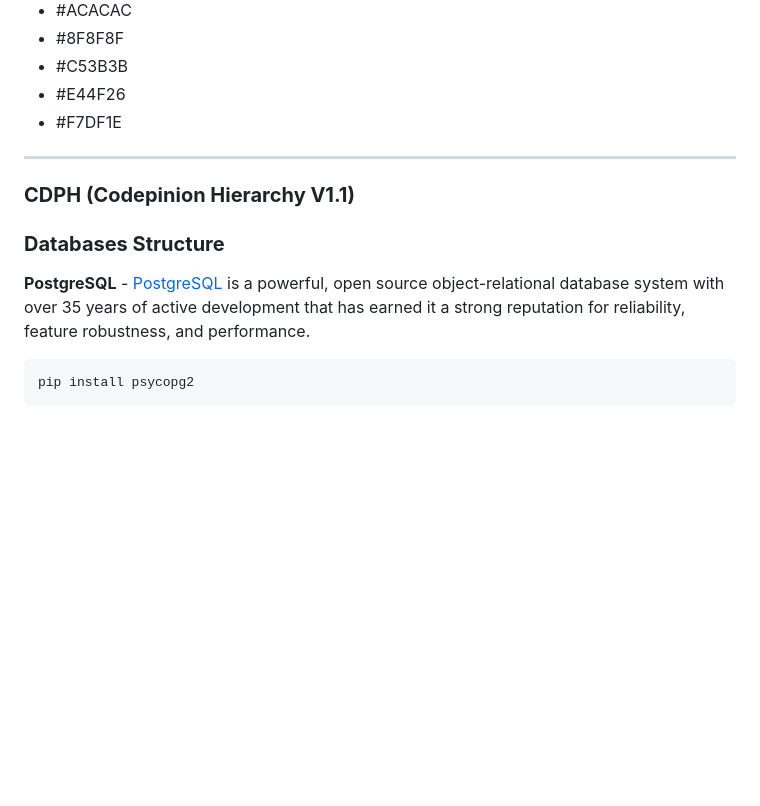
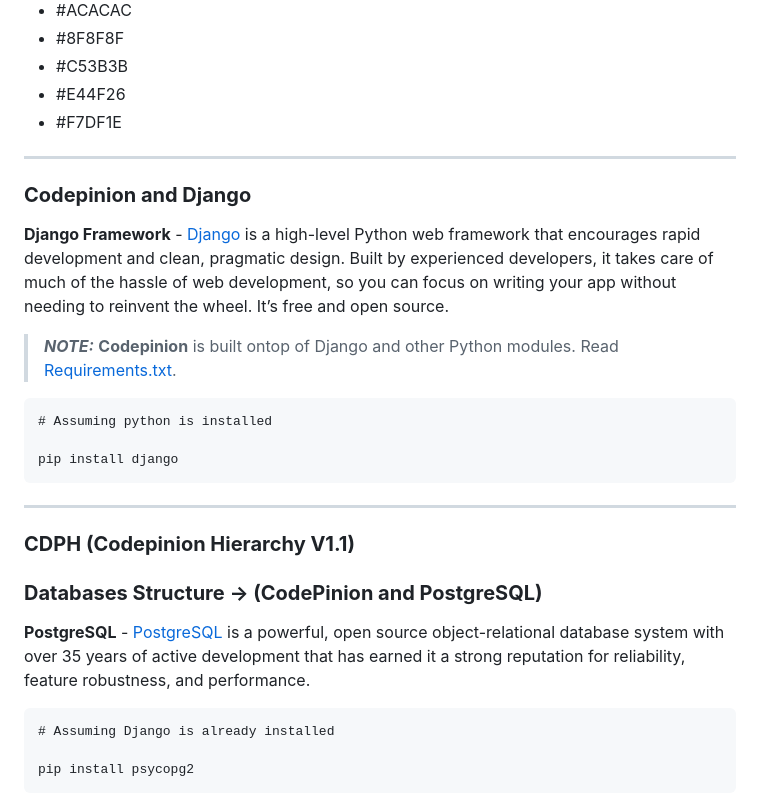
Before and after one commit to AlexNdungu/CodePinion-Web, a Markdown page: README.md, the part around the change. Rendered like a GitHub page; blank space fills up the shorter version.

````diff
--- a/README.md
+++ b/README.md
@@ -34,13 +34,30 @@
 
 ---
 
+
+### **Codepinion and Django**
+
+**Django Framework** - [Django](https://www.djangoproject.com/) is a high-level Python web framework that encourages rapid development and clean, pragmatic design. Built by experienced developers, it takes care of much of the hassle of web development, so you can focus on writing your app without needing to reinvent the wheel. It’s free and open source.
+
+> **_NOTE:_**  **Codepinion** is built ontop of Django and other Python modules. Read [Requirements.txt](https://github.com/AlexNdungu/CodePinion-V1.2/blob/ssh/CodePinion/requirements.txt).
+
+```
+# Assuming python is installed
+
+pip install django
+```
+
+---
+
 ### **CDPH (Codepinion Hierarchy V1.1)**
 
-### **Databases Structure**
+### **Databases Structure &rarr; (CodePinion and PostgreSQL)**
 
 **PostgreSQL** - [PostgreSQL](https://www.postgresql.org/) is a powerful, open source object-relational database system with over 35 years of active development that has earned it a strong reputation for reliability, feature robustness, and performance.
 
 ```
+# Assuming Django is already installed
+
 pip install psycopg2
 ```
 
````
